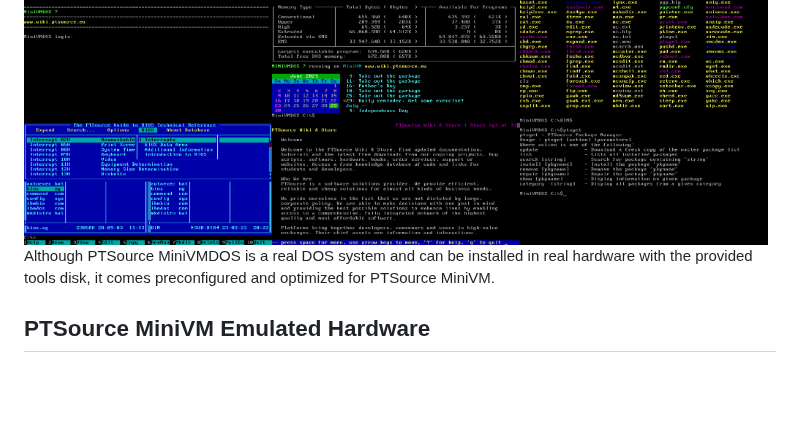
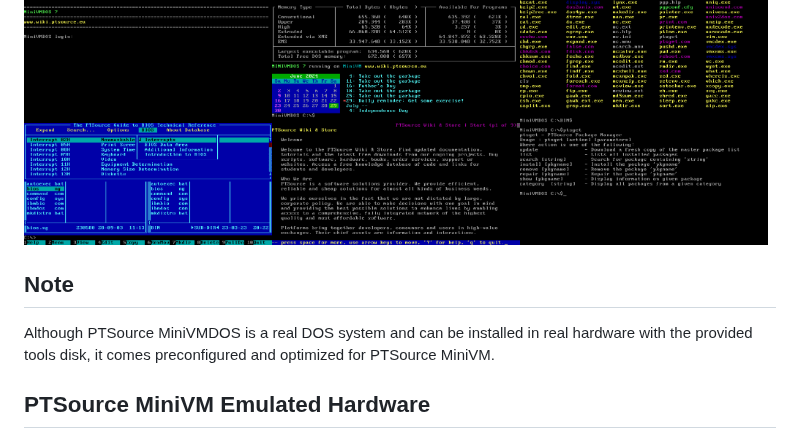
Before and after one commit to ptsource/PTMiniVMDOS, a Markdown page: README.md, the part around the change. GitHub-like rendering; blank space fills up the shorter version.

```diff
--- a/README.md
+++ b/README.md
@@ -18,6 +18,7 @@ PTSource MiniVMDOS is a professional operating system in the lineage of DOS oper
 ## Screenshots
 <img src="https://raw.githubusercontent.com/ptsource/PTMiniVMDOS/master/images/01B.PNG" width="33%"><img src="https://raw.githubusercontent.com/ptsource/PTMiniVMDOS/master/images/02B.PNG" width="33%"><img src="https://raw.githubusercontent.com/ptsource/PTMiniVMDOS/master/images/03B.PNG" width="33%">
 <img src="https://raw.githubusercontent.com/ptsource/PTMiniVMDOS/master/images/04B.PNG" width="33%"><img src="https://raw.githubusercontent.com/ptsource/PTMiniVMDOS/master/images/05B.PNG" width="33%"><img src="https://raw.githubusercontent.com/ptsource/PTMiniVMDOS/master/images/06B.PNG" width="33%">
+## Note
 Although PTSource MiniVMDOS is a real DOS system and can be installed in real hardware with the provided tools disk, it comes preconfigured and optimized for PTSource MiniVM.
 ## PTSource MiniVM Emulated Hardware
 * Intel Pentium MMX Processor at 580 MHz
```
